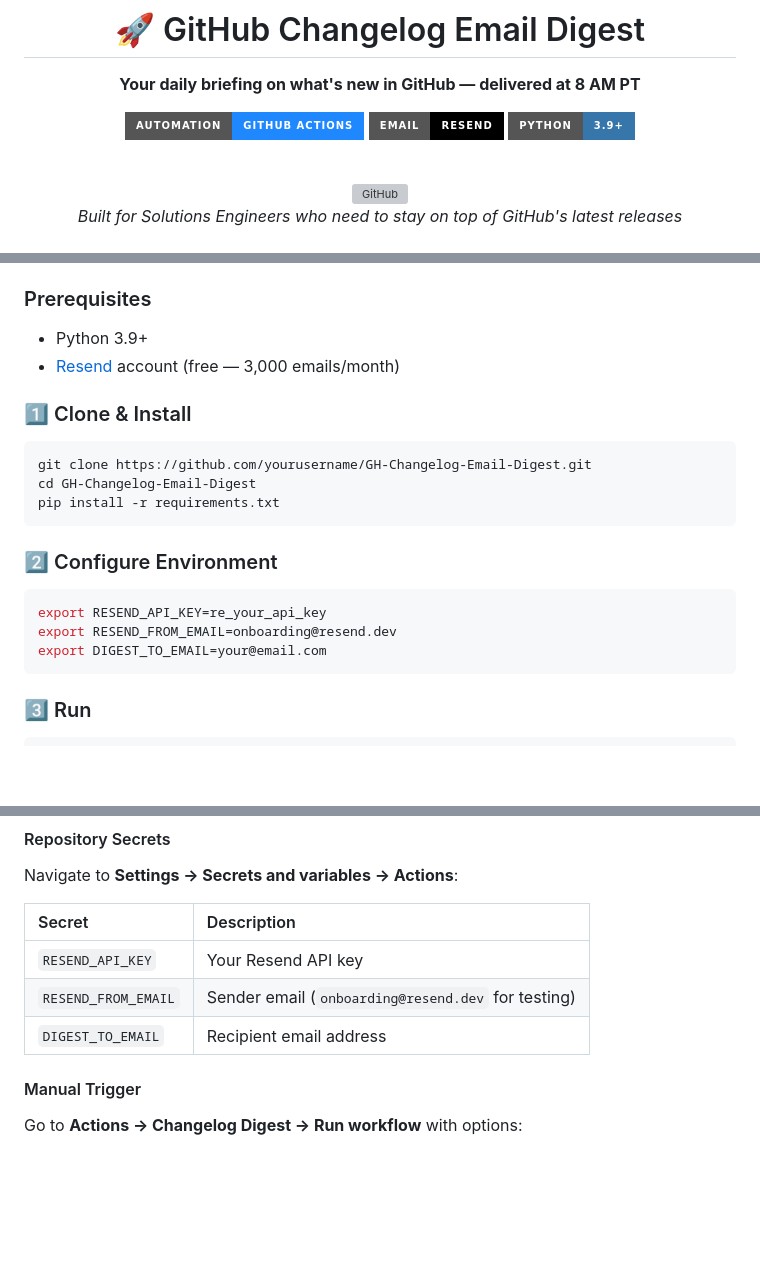
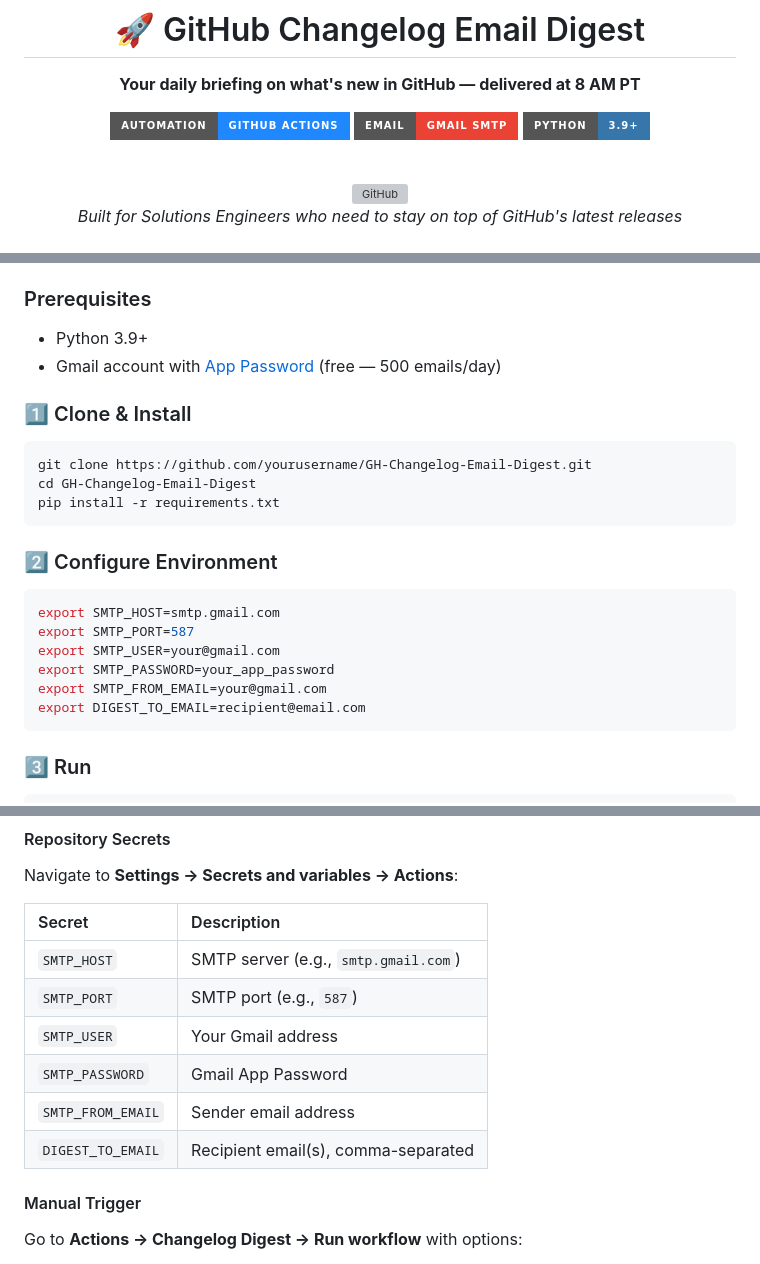
Before and after one commit to franktomasello/GH-Changelog-Email-Digest, a Markdown page: README.md, 3 parts joined by grey strips. GitHub-like rendering; badges without logos; blank space fills up the shorter version; grey boxes are pictures that could not be loaded.

Commit message:
Update README to reflect Gmail SMTP instead of Resend

````diff
--- a/README.md
+++ b/README.md
@@ -5,7 +5,7 @@
 **Your daily briefing on what's new in GitHub — delivered at 8 AM PT**
 
 [![GitHub Actions](https://img.shields.io/badge/Automation-GitHub%20Actions-2088FF?style=for-the-badge&logo=github-actions&logoColor=white)](https://github.com/features/actions)
-[![Resend](https://img.shields.io/badge/Email-Resend-000000?style=for-the-badge&logo=resend&logoColor=white)](https://resend.com)
+[![Gmail SMTP](https://img.shields.io/badge/Email-Gmail%20SMTP-EA4335?style=for-the-badge&logo=gmail&logoColor=white)](https://support.google.com/mail/answer/7126229)
 [![Python](https://img.shields.io/badge/Python-3.9+-3776AB?style=for-the-badge&logo=python&logoColor=white)](https://python.org)
 
 <br />
@@ -75,7 +75,7 @@
 ### Prerequisites
 
 - Python 3.9+
-- [Resend](https://resend.com) account (free — 3,000 emails/month)
+- Gmail account with [App Password](https://myaccount.google.com/apppasswords) (free — 500 emails/day)
 
 ### 1️⃣ Clone & Install
 
@@ -88,9 +88,12 @@ pip install -r requirements.txt
 ### 2️⃣ Configure Environment
 
 ```bash
-export RESEND_API_KEY=re_your_api_key
-export RESEND_FROM_EMAIL=onboarding@resend.dev
-export DIGEST_TO_EMAIL=your@email.com
+export SMTP_HOST=smtp.gmail.com
+export SMTP_PORT=587
+export SMTP_USER=your@gmail.com
+export SMTP_PASSWORD=your_app_password
+export SMTP_FROM_EMAIL=your@gmail.com
+export DIGEST_TO_EMAIL=recipient@email.com
 ```
 
 ### 3️⃣ Run
@@ -177,9 +180,12 @@ Navigate to **Settings → Secrets and variables → Actions**:
 
 | Secret | Description |
 |:-------|:------------|
-| `RESEND_API_KEY` | Your Resend API key |
-| `RESEND_FROM_EMAIL` | Sender email (`onboarding@resend.dev` for testing) |
-| `DIGEST_TO_EMAIL` | Recipient email address |
+| `SMTP_HOST` | SMTP server (e.g., `smtp.gmail.com`) |
+| `SMTP_PORT` | SMTP port (e.g., `587`) |
+| `SMTP_USER` | Your Gmail address |
+| `SMTP_PASSWORD` | Gmail App Password |
+| `SMTP_FROM_EMAIL` | Sender email address |
+| `DIGEST_TO_EMAIL` | Recipient email(s), comma-separated |
 
 #### Manual Trigger
 
````
Also changed, not shown: other parts of README.md (+3 -3 lines).
